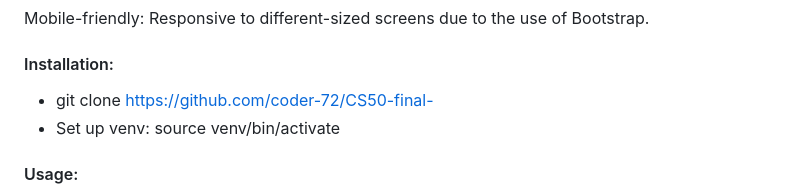
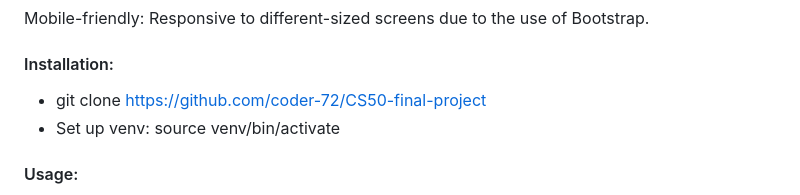
Before and after one commit to coder-72/CS50-final-project, a Markdown page: README.md, the part around the change. Rendered like a GitHub page.

Commit message:
fully finished

```diff
--- a/README.md
+++ b/README.md
@@ -33,7 +33,7 @@ Mobile-friendly: Responsive to different-sized screens due to the use of Bootstr
 
 #### Installation:
 
-- git clone https://github.com/coder-72/CS50-final-
+- git clone https://github.com/coder-72/CS50-final-project
 - Set up venv: source venv/bin/activate
 
 #### Usage:
```
